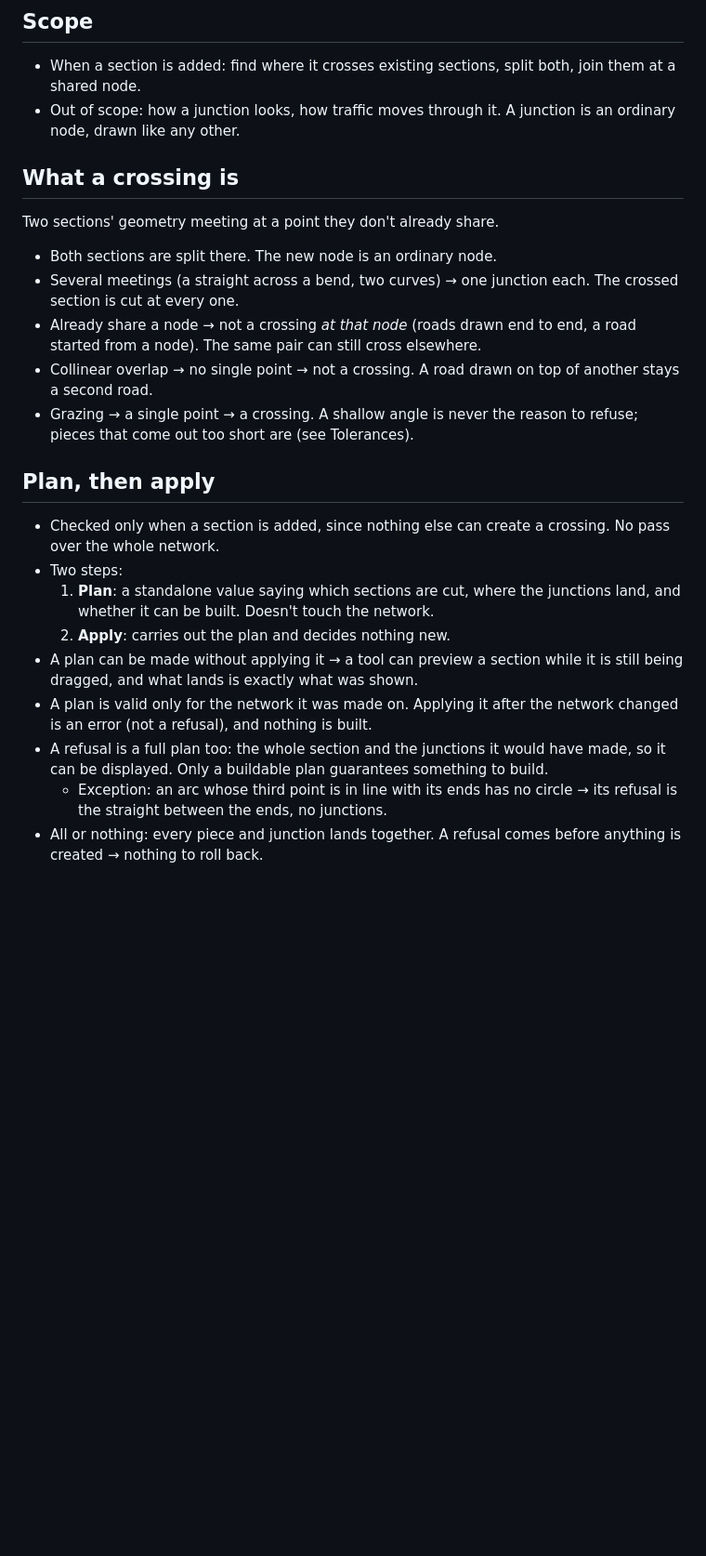
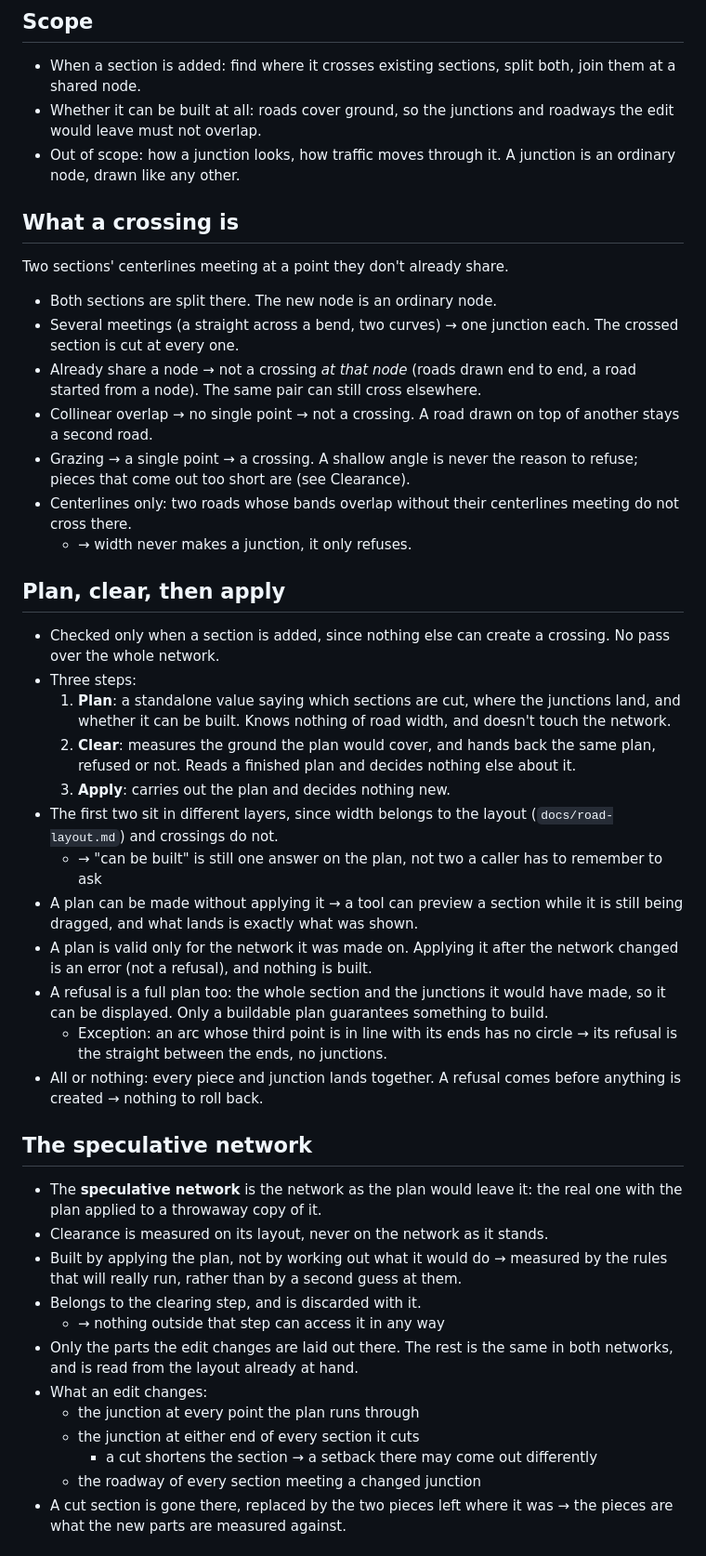
Before and after one commit to hjani/crossroads, a Markdown page: docs/intersections.md, the part around one of its changes. Shown at 93% size. GitHub-like rendering; blank space fills up the shorter version.

Commit message:
add specs for clearance verification stage

```diff
--- a/docs/intersections.md
+++ b/docs/intersections.md
@@ -4,12 +4,14 @@
 
 - When a section is added: find where it crosses existing sections, split
   both, join them at a shared node.
+- Whether it can be built at all: roads cover ground, so the junctions and
+  roadways the edit would leave must not overlap.
 - Out of scope: how a junction looks, how traffic moves through it. A
   junction is an ordinary node, drawn like any other.
 
 ## What a crossing is
 
-Two sections' geometry meeting at a point they don't already share.
+Two sections' centerlines meeting at a point they don't already share.
 
 - Both sections are split there. The new node is an ordinary node.
 - Several meetings (a straight across a bend, two curves) → one junction
@@ -19,16 +21,27 @@ Two sections' geometry meeting at a point they don't already share.
 - Collinear overlap → no single point → not a crossing. A road drawn on
   top of another stays a second road.
 - Grazing → a single point → a crossing. A shallow angle is never the reason
-  to refuse; pieces that come out too short are (see Tolerances).
+  to refuse; pieces that come out too short are (see Clearance).
+- Centerlines only: two roads whose bands overlap without their centerlines
+  meeting do not cross there.
+  - → width never makes a junction, it only refuses.
 
-## Plan, then apply
+## Plan, clear, then apply
 
 - Checked only when a section is added, since nothing else can create a
   crossing. No pass over the whole network.
-- Two steps:
+- Three steps:
   1. **Plan**: a standalone value saying which sections are cut, where the
-     junctions land, and whether it can be built. Doesn't touch the network.
-  2. **Apply**: carries out the plan and decides nothing new.
+     junctions land, and whether it can be built. Knows nothing of road
+     width, and doesn't touch the network.
+  2. **Clear**: measures the ground the plan would cover, and hands back the
+     same plan, refused or not. Reads a finished plan and decides nothing
+     else about it.
+  3. **Apply**: carries out the plan and decides nothing new.
+- The first two sit in different layers, since width belongs to the layout
+  (`docs/road-layout.md`) and crossings do not.
+  - → "can be built" is still one answer on the plan, not two a caller has
+    to remember to ask
 - A plan can be made without applying it → a tool can preview a section
   while it is still being dragged, and what lands is exactly what was shown.
 - A plan is valid only for the network it was made on. Applying it after
@@ -40,3 +53,23 @@ Two sections' geometry meeting at a point they don't already share.
     circle → its refusal is the straight between the ends, no junctions.
 - All or nothing: every piece and junction lands together. A refusal comes
   before anything is created → nothing to roll back.
+
+## The speculative network
+
+- The **speculative network** is the network as the plan would leave it: the
+  real one with the plan applied to a throwaway copy of it.
+- Clearance is measured on its layout, never on the network as it stands.
+- Built by applying the plan, not by working out what it would do → measured
+  by the rules that will really run, rather than by a second guess at them.
+- Belongs to the clearing step, and is discarded with it.
+  - → nothing outside that step can access it in any way
+- Only the parts the edit changes are laid out there. The rest is the same in
+  both networks, and is read from the layout already at hand.
+- What an edit changes:
+  - the junction at every point the plan runs through
+  - the junction at either end of every section it cuts
+    - a cut shortens the section → a setback there may come out differently
+  - the roadway of every section meeting a changed junction
+- A cut section is gone there, replaced by the two pieces left where it was →
+  the pieces are what the new parts are measured against.
+
```
Also changed, not shown: other parts of docs/intersections.md (+34 -9 lines), PROGRESS.md (+11 -16 lines), docs/road-layout.md (+1 -1 lines).
